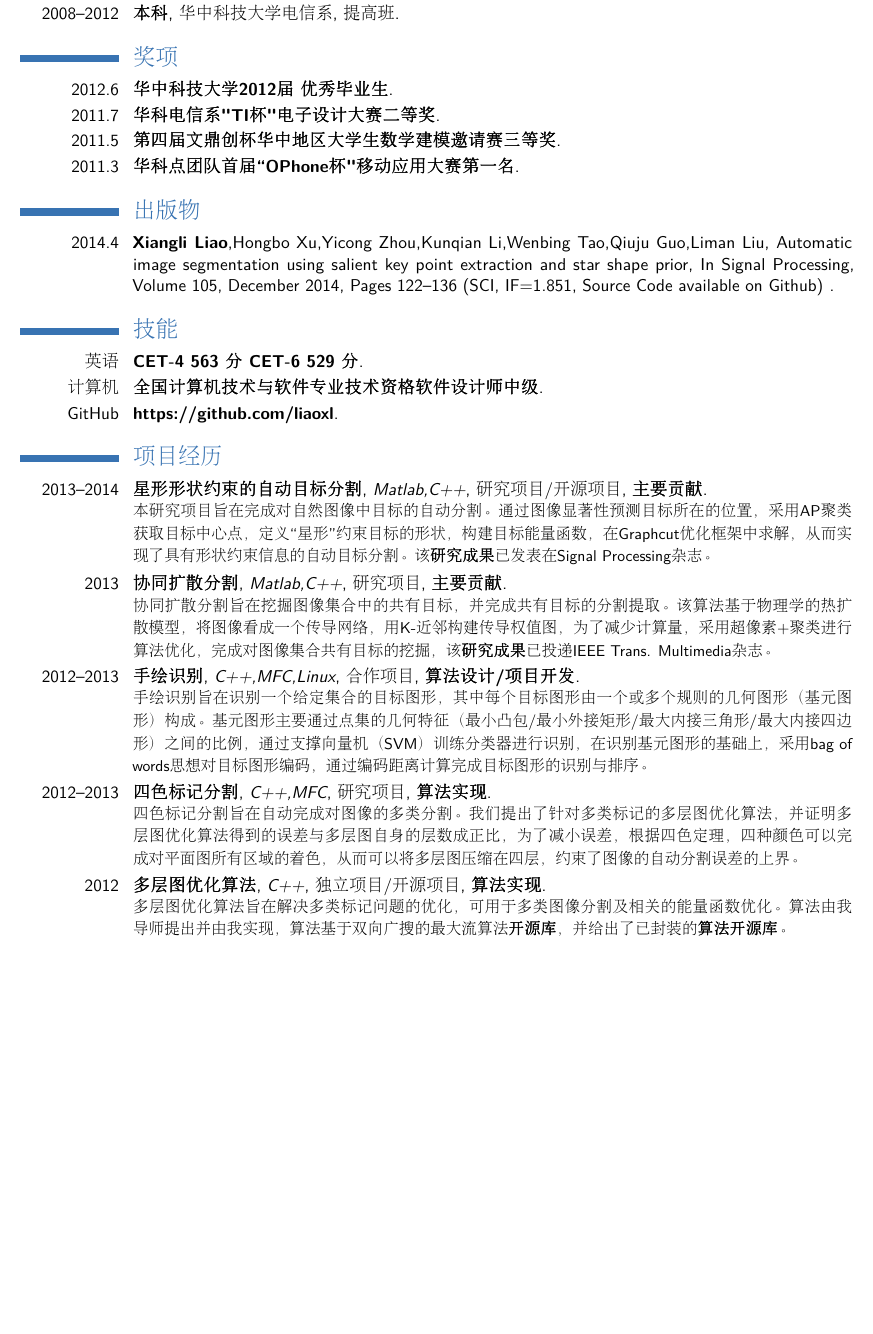
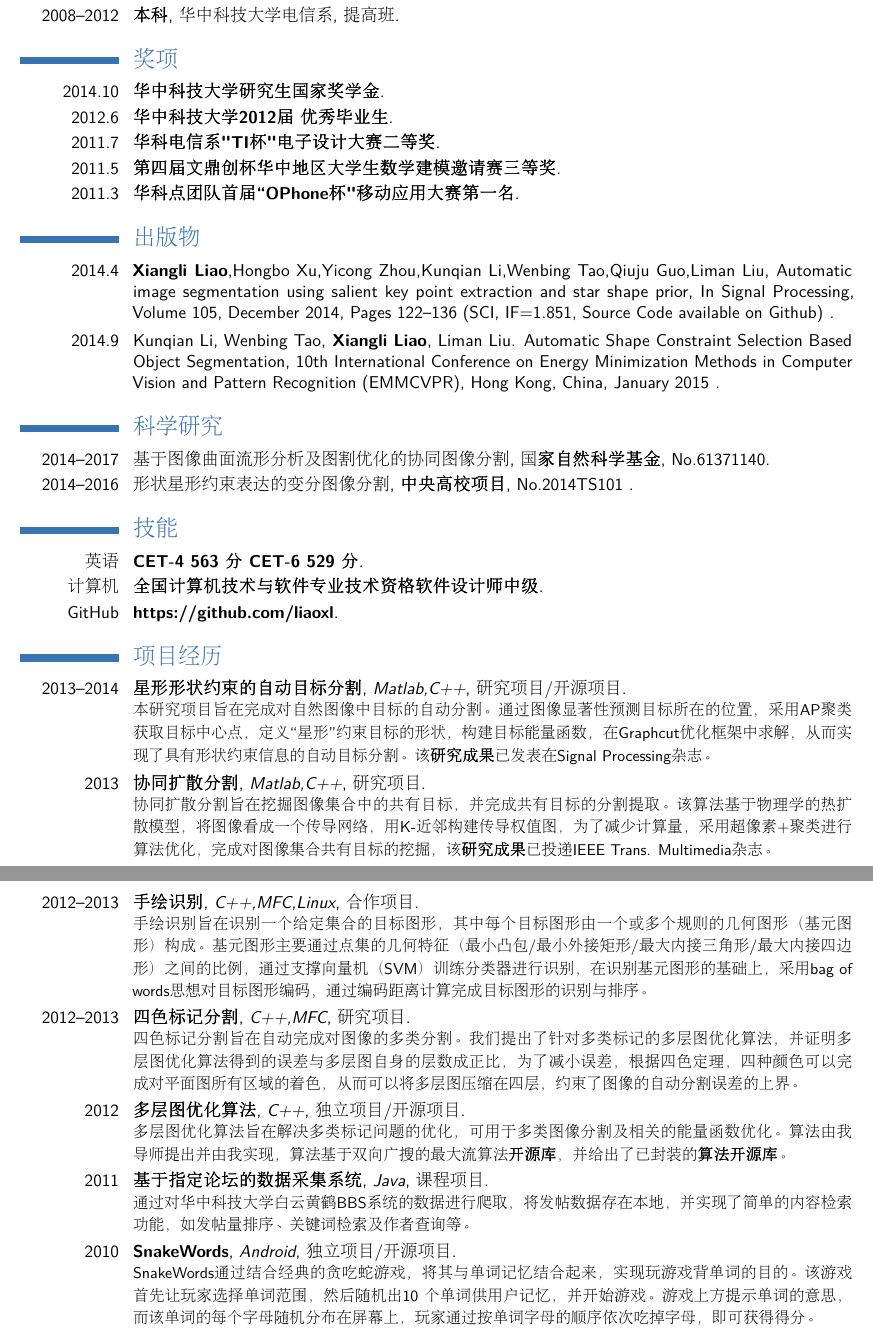
Before and after one commit to liaoxl/Resume, a LaTeX CV (XiangliLiao-zh.tex): part of the page before the commit and two parts of pages 1 and 2 of 2 after it, the two joined at a grey line, cut so that both start at the same text, the shorter picture padded with empty space. Compiled offline with pdfLaTeX.

Commit message:
update my files

```diff
--- a/XiangliLiao-zh.tex
+++ b/XiangliLiao-zh.tex
@@ -35,6 +35,7 @@
 \cventry{2008--2012}{本科}{华中科技大学电信系}{提高班}{}{}
 
 \section{奖项}
+\cventry{2014.10}{华中科技大学研究生国家奖学金}{}{}{}{}
 \cventry{2012.6}{华中科技大学2012届 优秀毕业生}{}{}{}{}
 \cventry{2011.7}{华科电信系"TI杯"电子设计大赛二等奖}{}{}{}{}
 \cventry{2011.5}{第四届文鼎创杯华中地区大学生数学建模邀请赛三等奖}{}{}{}{}
@@ -42,6 +43,12 @@
 
 \section{出版物}
 \cventry{2014.4}{\textbf{Xiangli Liao}\textnormal{,Hongbo Xu,Yicong Zhou,Kunqian Li,Wenbing Tao,Qiuju Guo,Liman Liu, Automatic image segmentation using salient key point extraction and star shape prior, In Signal Processing, Volume 105, December 2014, Pages 122–136 (SCI, IF=1.851, Source Code available on Github)} }{}{}{}{}
+\cventry{2014.9}{\textnormal{Kunqian Li, Wenbing Tao,} \textbf{Xiangli Liao}\textnormal{, Liman Liu. Automatic Shape Constraint Selection Based Object Segmentation, 10th International Conference on Energy Minimization Methods in Computer Vision and Pattern Recognition (EMMCVPR), Hong Kong, China, January 2015} }{}{}{}{}
+
+\section{科学研究}
+\cventry{2014--2017}{\textnormal{基于图像曲面流形分析及图割优化的协同图像分割}}{\textbf{国家自然科学基金}}{No.61371140}{}{}
+\cventry{2014--2016}{\textnormal{形状星形约束表达的变分图像分割}}{\textbf{中央高校项目}}{No.2014TS101
+}{}{}
 
 \section{技能}
 \cventry{英语}{CET-4 563 分 CET-6 529 分}{}{}{}{}
@@ -54,36 +61,50 @@
 \cventry{2013--2014}
 {星形形状约束的自动目标分割}
 {Matlab,C++}
-{研究项目/开源项目}{\textbf{主要贡献}}
+{研究项目/开源项目}{}
 {本研究项目旨在完成对自然图像中目标的自动分割。通过图像显著性预测目标所在的位置，采用AP聚类获取目标中心点，定义“星形”约束目标的形状，构建目标能量函数，在Graphcut优化框架中求解，从而实现了具有形状约束信息的自动目标分割。该\textbf{\href{http://www.sciencedirect.com/science/article/pii/S0165168414002163}{研究成果}}已发表在Signal Processing杂志。}
 \vspace*{0.2\baselineskip}
 
 \cventry{2013}
 {协同扩散分割}
 {Matlab,C++}
-{研究项目}{\textbf{主要贡献}}
+{研究项目}{}
 {协同扩散分割旨在挖掘图像集合中的共有目标，并完成共有目标的分割提取。该算法基于物理学的热扩散模型，将图像看成一个传导网络，用K-近邻构建传导权值图，为了减少计算量，采用超像素+聚类进行算法优化，完成对图像集合共有目标的挖掘，该\textbf{\href{http://files.cnblogs.com/moondark/XiangliLiao_CoDiffusion.pdf}{研究成果}}已投递IEEE Trans. Multimedia杂志。}
 \vspace*{0.2\baselineskip}
 
 \cventry{2012--2013}
 {手绘识别}
 {C++,MFC,Linux}
-{合作项目}{\textbf{算法设计/项目开发}}
+{合作项目}{}
 {手绘识别旨在识别一个给定集合的目标图形，其中每个目标图形由一个或多个规则的几何图形（基元图形）构成。基元图形主要通过点集的几何特征（最小凸包/最小外接矩形/最大内接三角形/最大内接四边形）之间的比例，通过支撑向量机（SVM）训练分类器进行识别，在识别基元图形的基础上，采用bag of words思想对目标图形编码，通过编码距离计算完成目标图形的识别与排序。}
 \vspace*{0.2\baselineskip}
 
 \cventry{2012--2013}
 {四色标记分割}
 {C++,MFC}
-{研究项目}{\textbf{算法实现}}
+{研究项目}{}
 {四色标记分割旨在自动完成对图像的多类分割。我们提出了针对多类标记的多层图优化算法，并证明多层图优化算法得到的误差与多层图自身的层数成正比，为了减小误差，根据四色定理，四种颜色可以完成对平面图所有区域的着色，从而可以将多层图压缩在四层，约束了图像的自动分割误差的上界。}
 \vspace*{0.2\baselineskip}
 
 \cventry{2012}
 {多层图优化算法}
 {C++}
-{独立项目/开源项目}{\textbf{算法实现}}
+{独立项目/开源项目}{}
 {多层图优化算法旨在解决多类标记问题的优化，可用于多类图像分割及相关的能量函数优化。算法由我导师提出并由我实现，算法基于双向广搜的最大流算法\textbf{\href{http://vision.csd.uwo.ca/code/}{开源库}}，并给出了已封装的\textbf{\href{https://github.com/liaoxl/MultiLayerGraph}{算法开源库}}。}
+\vspace*{0.2\baselineskip}
+
+\cventry{2011}
+{基于指定论坛的数据采集系统}
+{Java}
+{课程项目}{}
+{通过对华中科技大学白云黄鹤BBS系统的数据进行爬取，将发帖数据存在本地，并实现了简单的内容检索功能，如发帖量排序、关键词检索及作者查询等。}
+\vspace*{0.2\baselineskip}
+
+\cventry{2010}
+{SnakeWords}
+{Android}
+{独立项目/开源项目}{}
+{SnakeWords通过结合经典的贪吃蛇游戏，将其与单词记忆结合起来，实现玩游戏背单词的目的。该游戏首先让玩家选择单词范围，然后随机出10 个单词供用户记忆，并开始游戏。游戏上方提示单词的意思，而该单词的每个字母随机分布在屏幕上，玩家通过按单词字母的顺序依次吃掉字母，即可获得得分。}
 \vspace*{0.2\baselineskip}
 
 
```
Also changed, not shown: XiangliLiao-zh.pdf, 3 other files.
